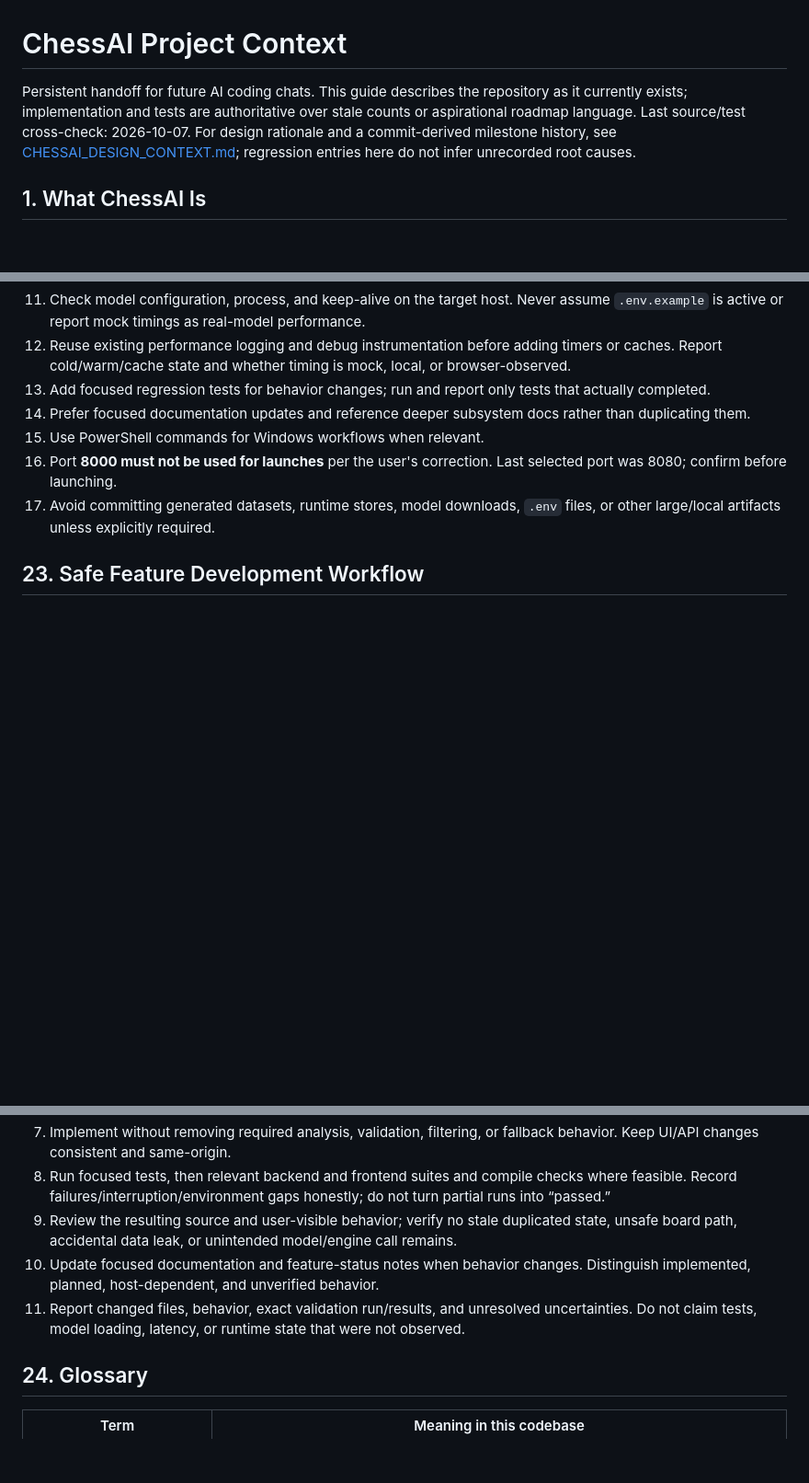
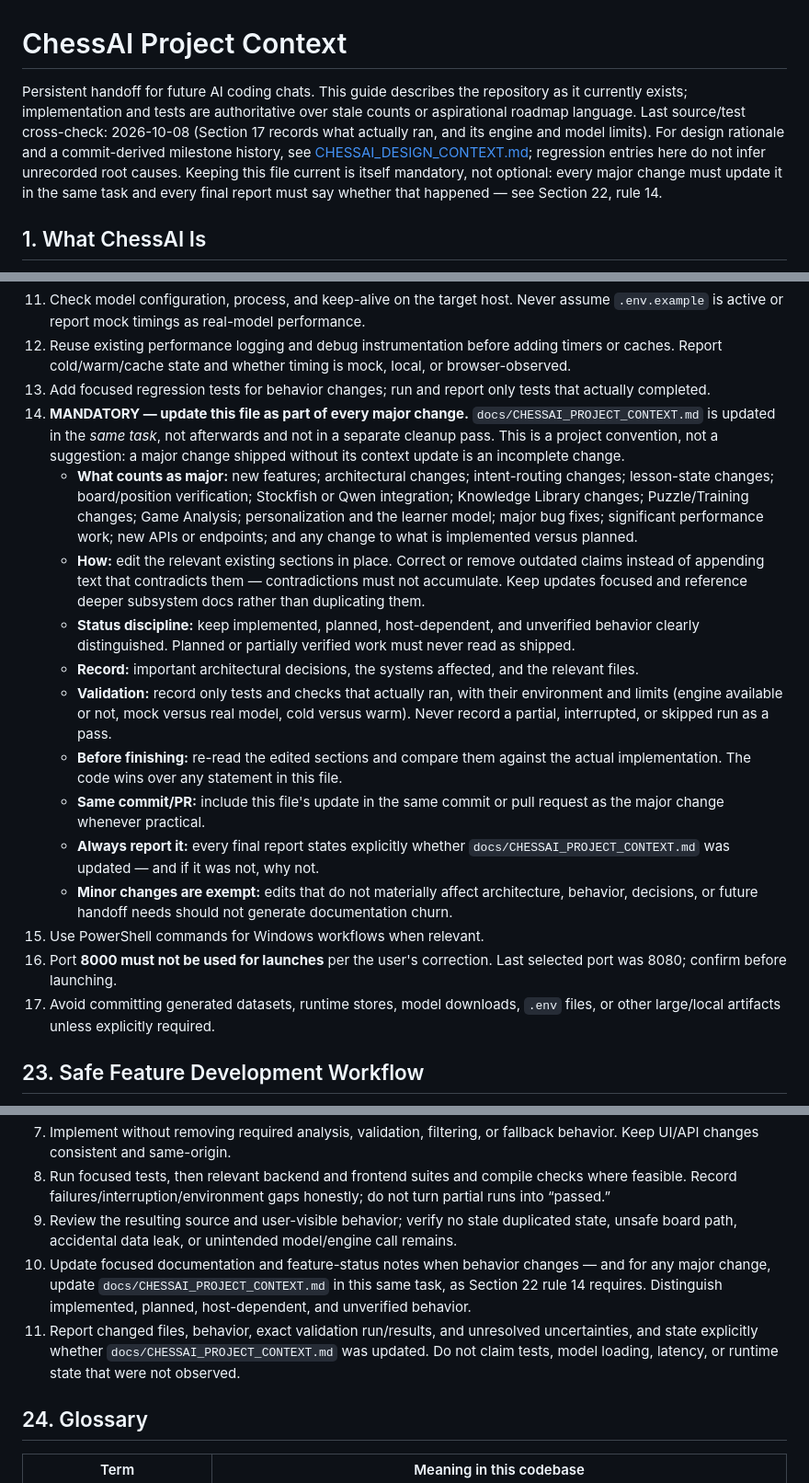
Before and after one commit to Raaniscool/ChessAI, a Markdown page: docs/CHESSAI_PROJECT_CONTEXT.md, 3 parts joined by grey strips. Shown at 92% size. GitHub-like rendering; blank space fills up the shorter version.

Commit message:
Document mandatory project context update rule
Co-authored-by: arena-agent <297053741+arena-agent@users.noreply.github.com>

```diff
--- a/docs/CHESSAI_PROJECT_CONTEXT.md
+++ b/docs/CHESSAI_PROJECT_CONTEXT.md
@@ -1,6 +1,6 @@
 # ChessAI Project Context
 
-Persistent handoff for future AI coding chats. This guide describes the repository as it currently exists; implementation and tests are authoritative over stale counts or aspirational roadmap language. Last source/test cross-check: 2026-10-07. For design rationale and a commit-derived milestone history, see [CHESSAI_DESIGN_CONTEXT.md](CHESSAI_DESIGN_CONTEXT.md); regression entries here do not infer unrecorded root causes.
+Persistent handoff for future AI coding chats. This guide describes the repository as it currently exists; implementation and tests are authoritative over stale counts or aspirational roadmap language. Last source/test cross-check: 2026-10-08 (Section 17 records what actually ran, and its engine and model limits). For design rationale and a commit-derived milestone history, see [CHESSAI_DESIGN_CONTEXT.md](CHESSAI_DESIGN_CONTEXT.md); regression entries here do not infer unrecorded root causes. Keeping this file current is itself mandatory, not optional: every major change must update it in the same task and every final report must say whether that happened — see Section 22, rule 14.
 
 ## 1. What ChessAI Is
 
@@ -322,7 +322,16 @@ Status describes repository implementation, not whether the feature is configure
 11. Check model configuration, process, and keep-alive on the target host. Never assume `.env.example` is active or report mock timings as real-model performance.
 12. Reuse existing performance logging and debug instrumentation before adding timers or caches. Report cold/warm/cache state and whether timing is mock, local, or browser-observed.
 13. Add focused regression tests for behavior changes; run and report only tests that actually completed.
-14. Prefer focused documentation updates and reference deeper subsystem docs rather than duplicating them.
+14. **MANDATORY — update this file as part of every major change.** `docs/CHESSAI_PROJECT_CONTEXT.md` is updated in the *same task*, not afterwards and not in a separate cleanup pass. This is a project convention, not a suggestion: a major change shipped without its context update is an incomplete change.
+    - **What counts as major:** new features; architectural changes; intent-routing changes; lesson-state changes; board/position verification; Stockfish or Qwen integration; Knowledge Library changes; Puzzle/Training changes; Game Analysis; personalization and the learner model; major bug fixes; significant performance work; new APIs or endpoints; and any change to what is implemented versus planned.
+    - **How:** edit the relevant existing sections in place. Correct or remove outdated claims instead of appending text that contradicts them — contradictions must not accumulate. Keep updates focused and reference deeper subsystem docs rather than duplicating them.
+    - **Status discipline:** keep implemented, planned, host-dependent, and unverified behavior clearly distinguished. Planned or partially verified work must never read as shipped.
+    - **Record:** important architectural decisions, the systems affected, and the relevant files.
+    - **Validation:** record only tests and checks that actually ran, with their environment and limits (engine available or not, mock versus real model, cold versus warm). Never record a partial, interrupted, or skipped run as a pass.
+    - **Before finishing:** re-read the edited sections and compare them against the actual implementation. The code wins over any statement in this file.
+    - **Same commit/PR:** include this file's update in the same commit or pull request as the major change whenever practical.
+    - **Always report it:** every final report states explicitly whether `docs/CHESSAI_PROJECT_CONTEXT.md` was updated — and if it was not, why not.
+    - **Minor changes are exempt:** edits that do not materially affect architecture, behavior, decisions, or future handoff needs should not generate documentation churn.
 15. Use PowerShell commands for Windows workflows when relevant.
 16. Port **8000 must not be used for launches** per the user's correction. Last selected port was 8080; confirm before launching.
 17. Avoid committing generated datasets, runtime stores, model downloads, `.env` files, or other large/local artifacts unless explicitly required.
@@ -338,8 +347,8 @@ Status describes repository implementation, not whether the feature is configure
 7. Implement without removing required analysis, validation, filtering, or fallback behavior. Keep UI/API changes consistent and same-origin.
 8. Run focused tests, then relevant backend and frontend suites and compile checks where feasible. Record failures/interruption/environment gaps honestly; do not turn partial runs into “passed.”
 9. Review the resulting source and user-visible behavior; verify no stale duplicated state, unsafe board path, accidental data leak, or unintended model/engine call remains.
-10. Update focused documentation and feature-status notes when behavior changes. Distinguish implemented, planned, host-dependent, and unverified behavior.
-11. Report changed files, behavior, exact validation run/results, and unresolved uncertainties. Do not claim tests, model loading, latency, or runtime state that were not observed.
+10. Update focused documentation and feature-status notes when behavior changes — and for any major change, update `docs/CHESSAI_PROJECT_CONTEXT.md` in this same task, as Section 22 rule 14 requires. Distinguish implemented, planned, host-dependent, and unverified behavior.
+11. Report changed files, behavior, exact validation run/results, and unresolved uncertainties, and state explicitly whether `docs/CHESSAI_PROJECT_CONTEXT.md` was updated. Do not claim tests, model loading, latency, or runtime state that were not observed.
 
 ## 24. Glossary
 
```
